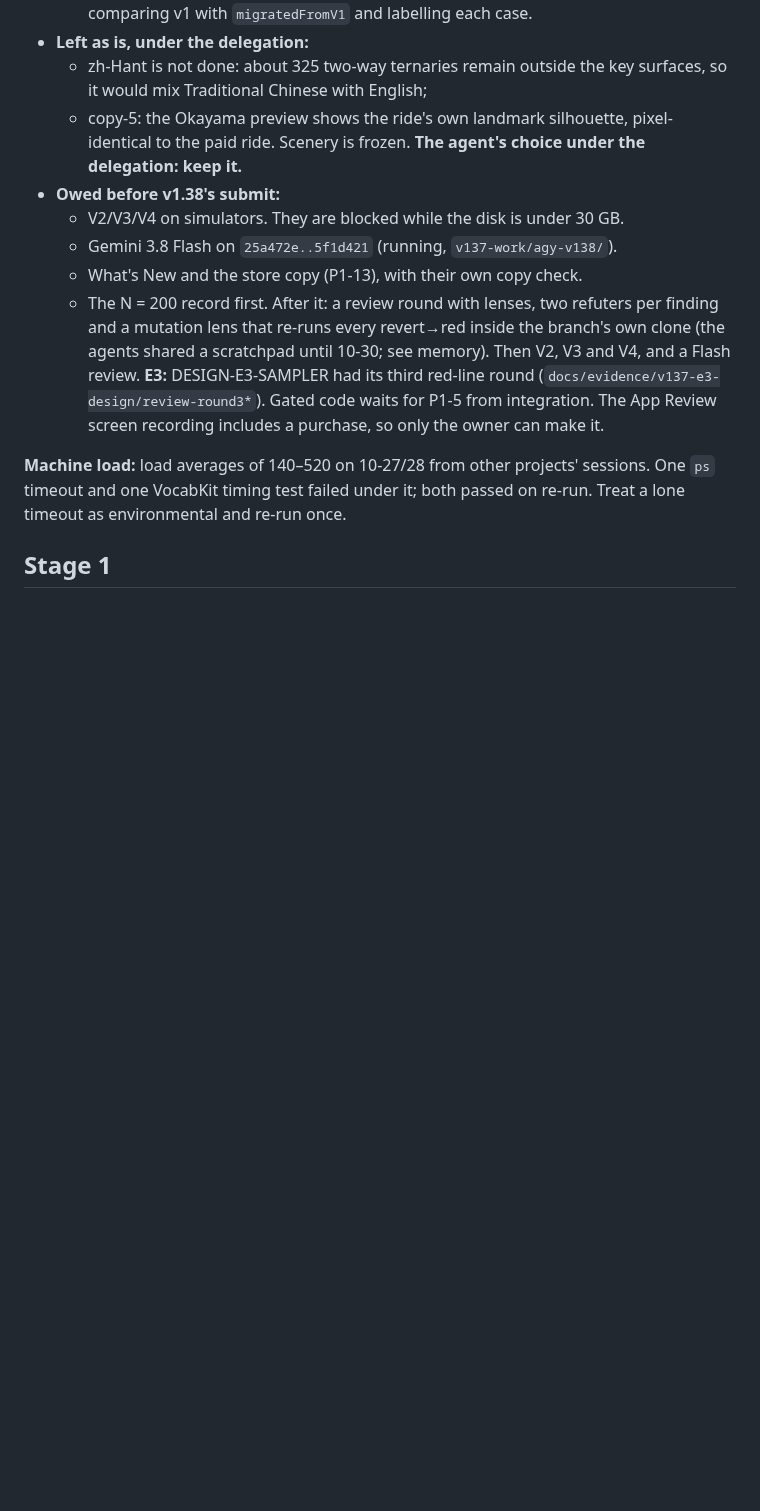
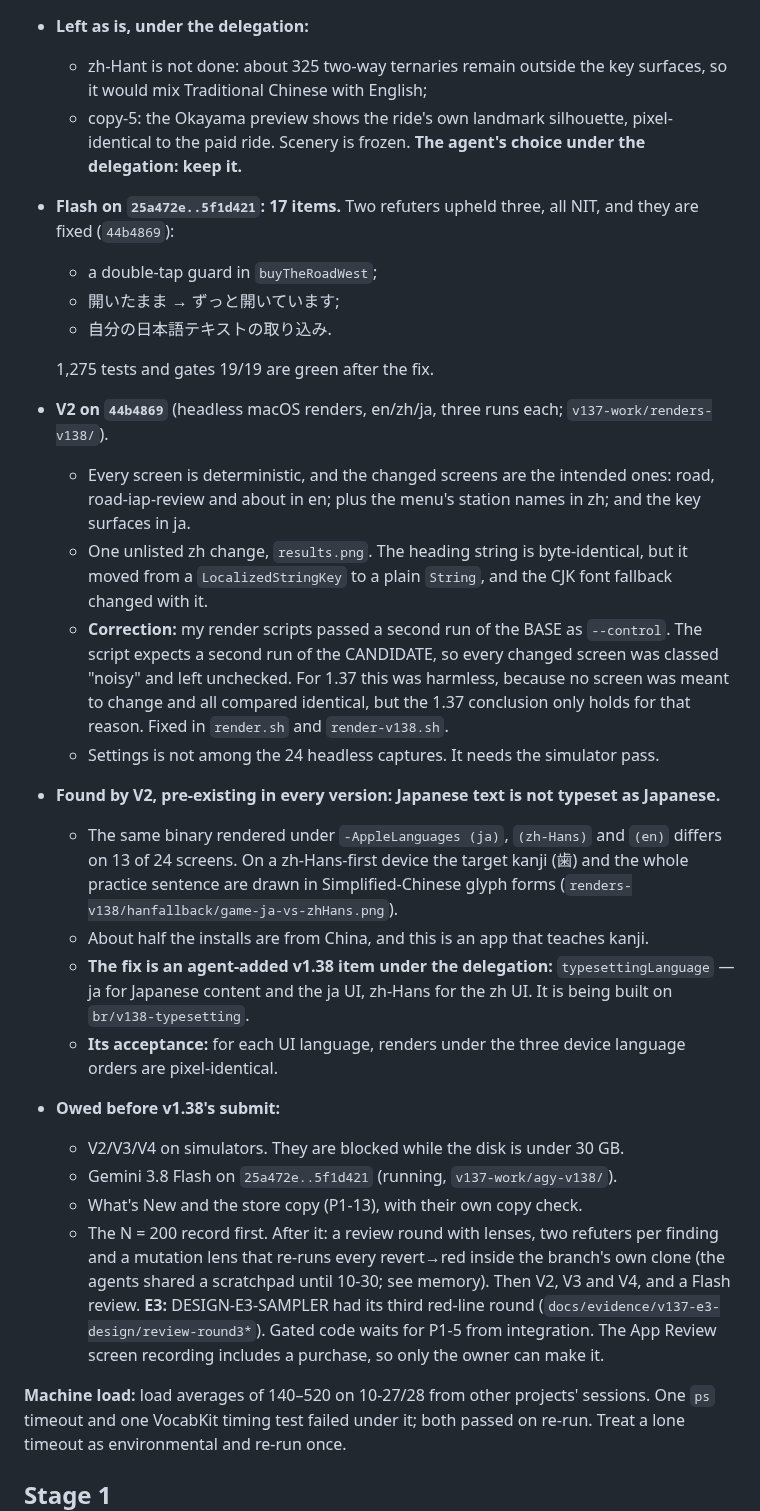
Before and after one commit to JasonYeYuhe/nihongo-ride-app, a Markdown page: docs/STATE-2026-10-27.md, the part around the change. Drawn GitHub-style; blank space fills up the shorter version.

Commit message:
docs(state): v1.38 — Flash's three upheld items fixed; V2 renders checked against the intended list (and my --control was wrong: base, not candidate); Japanese text is drawn in Chinese glyph forms on zh-first devices, a pre-existing defect now being fixed
Co-Authored-By: Claude Opus 5.5 <noreply@anthropic.com>

```diff
--- a/docs/STATE-2026-10-27.md
+++ b/docs/STATE-2026-10-27.md
@@ -255,6 +255,30 @@ rounds of fixes. HEAD is `5f1d421`; 1,273 tests pass.
     Chinese with English;
   * copy-5: the Okayama preview shows the ride's own landmark silhouette, pixel-identical to the paid ride. Scenery
     is frozen. **The agent's choice under the delegation: keep it.**
+* **Flash on `25a472e..5f1d421`: 17 items.** Two refuters upheld three, all NIT, and they are fixed (`44b4869`):
+  * a double-tap guard in `buyTheRoadWest`;
+  * 開いたまま → ずっと開いています;
+  * 自分の日本語テキストの取り込み.
+
+  1,275 tests and gates 19/19 are green after the fix.
+* **V2 on `44b4869`** (headless macOS renders, en/zh/ja, three runs each; `v137-work/renders-v138/`).
+  * Every screen is deterministic, and the changed screens are the intended ones: road, road-iap-review and about
+    in en; plus the menu's station names in zh; and the key surfaces in ja.
+  * One unlisted zh change, `results.png`. The heading string is byte-identical, but it moved from a
+    `LocalizedStringKey` to a plain `String`, and the CJK font fallback changed with it.
+  * **Correction:** my render scripts passed a second run of the BASE as `--control`. The script expects a second
+    run of the CANDIDATE, so every changed screen was classed "noisy" and left unchecked. For 1.37 this was harmless,
+    because no screen was meant to change and all compared identical, but the 1.37 conclusion only holds for that
+    reason. Fixed in `render.sh` and `render-v138.sh`.
+  * Settings is not among the 24 headless captures. It needs the simulator pass.
+* **Found by V2, pre-existing in every version: Japanese text is not typeset as Japanese.**
+  * The same binary rendered under `-AppleLanguages (ja)`, `(zh-Hans)` and `(en)` differs on 13 of 24 screens. On a
+    zh-Hans-first device the target kanji (歯) and the whole practice sentence are drawn in Simplified-Chinese glyph
+    forms (`renders-v138/hanfallback/game-ja-vs-zhHans.png`).
+  * About half the installs are from China, and this is an app that teaches kanji.
+  * **The fix is an agent-added v1.38 item under the delegation:** `typesettingLanguage` — ja for Japanese content
+    and the ja UI, zh-Hans for the zh UI. It is being built on `br/v138-typesetting`.
+  * **Its acceptance:** for each UI language, renders under the three device language orders are pixel-identical.
 * **Owed before v1.38's submit:**
   * V2/V3/V4 on simulators. They are blocked while the disk is under 30 GB.
   * Gemini 3.8 Flash on `25a472e..5f1d421` (running, `v137-work/agy-v138/`).
```
